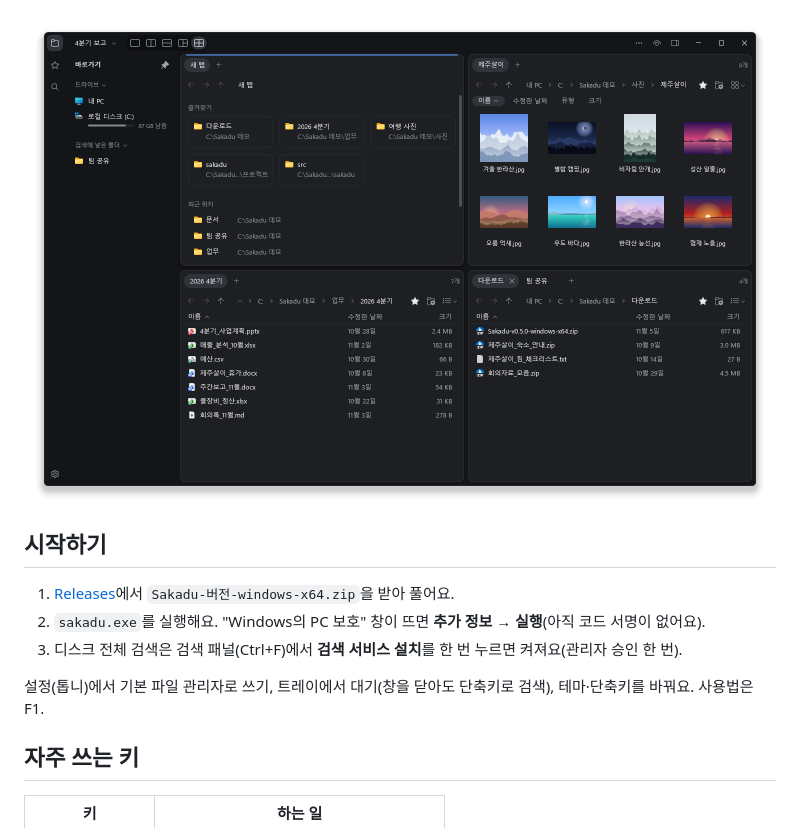
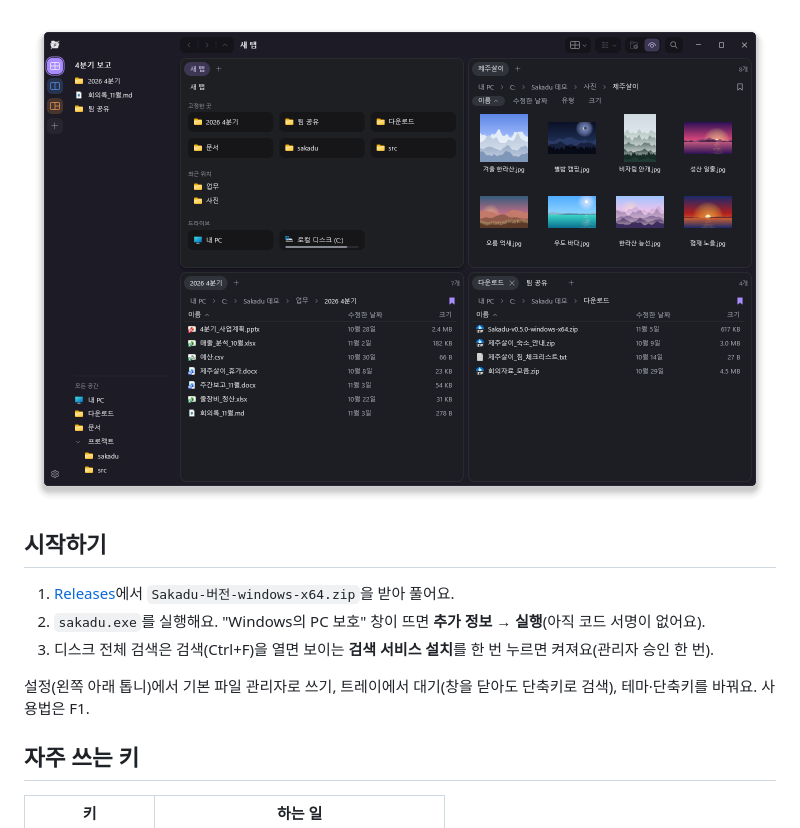
Before and after one commit to noddish/sakadu, a Markdown page: README.md, the part around one of its changes. Rendered like a GitHub page; pictures changed too: docs/screenshot-dark.png.

```diff
--- a/README.md
+++ b/README.md
@@ -27,9 +27,9 @@
 
 1. [Releases](https://github.com/noddish/sakadu/releases/latest)에서 `Sakadu-버전-windows-x64.zip`을 받아 풀어요.
 2. `sakadu.exe`를 실행해요. "Windows의 PC 보호" 창이 뜨면 **추가 정보 → 실행**(아직 코드 서명이 없어요).
-3. 디스크 전체 검색은 검색 패널(Ctrl+F)에서 **검색 서비스 설치**를 한 번 누르면 켜져요(관리자 승인 한 번).
+3. 디스크 전체 검색은 검색(Ctrl+F)을 열면 보이는 **검색 서비스 설치**를 한 번 누르면 켜져요(관리자 승인 한 번).
 
-설정(톱니)에서 기본 파일 관리자로 쓰기, 트레이에서 대기(창을 닫아도 단축키로 검색), 테마·단축키를 바꿔요. 사용법은 F1.
+설정(왼쪽 아래 톱니)에서 기본 파일 관리자로 쓰기, 트레이에서 대기(창을 닫아도 단축키로 검색), 테마·단축키를 바꿔요. 사용법은 F1.
 
 ## 자주 쓰는 키
 
```
Also changed, not shown: other parts of README.md (+7 -7 lines), README.en.md (+9 -9 lines), docs/screenshot-main.png, docs/screenshot-search.png, 2 other files.
